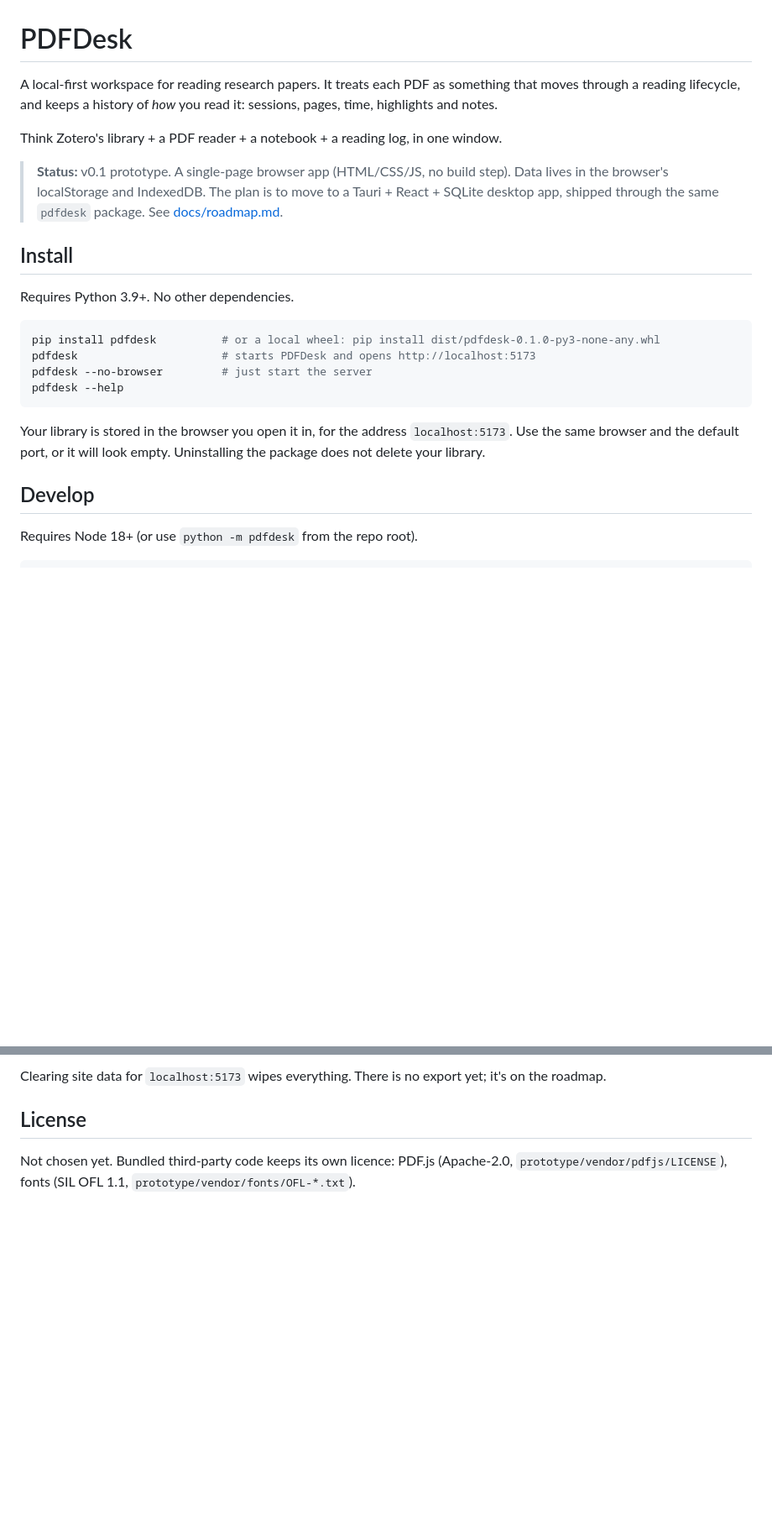
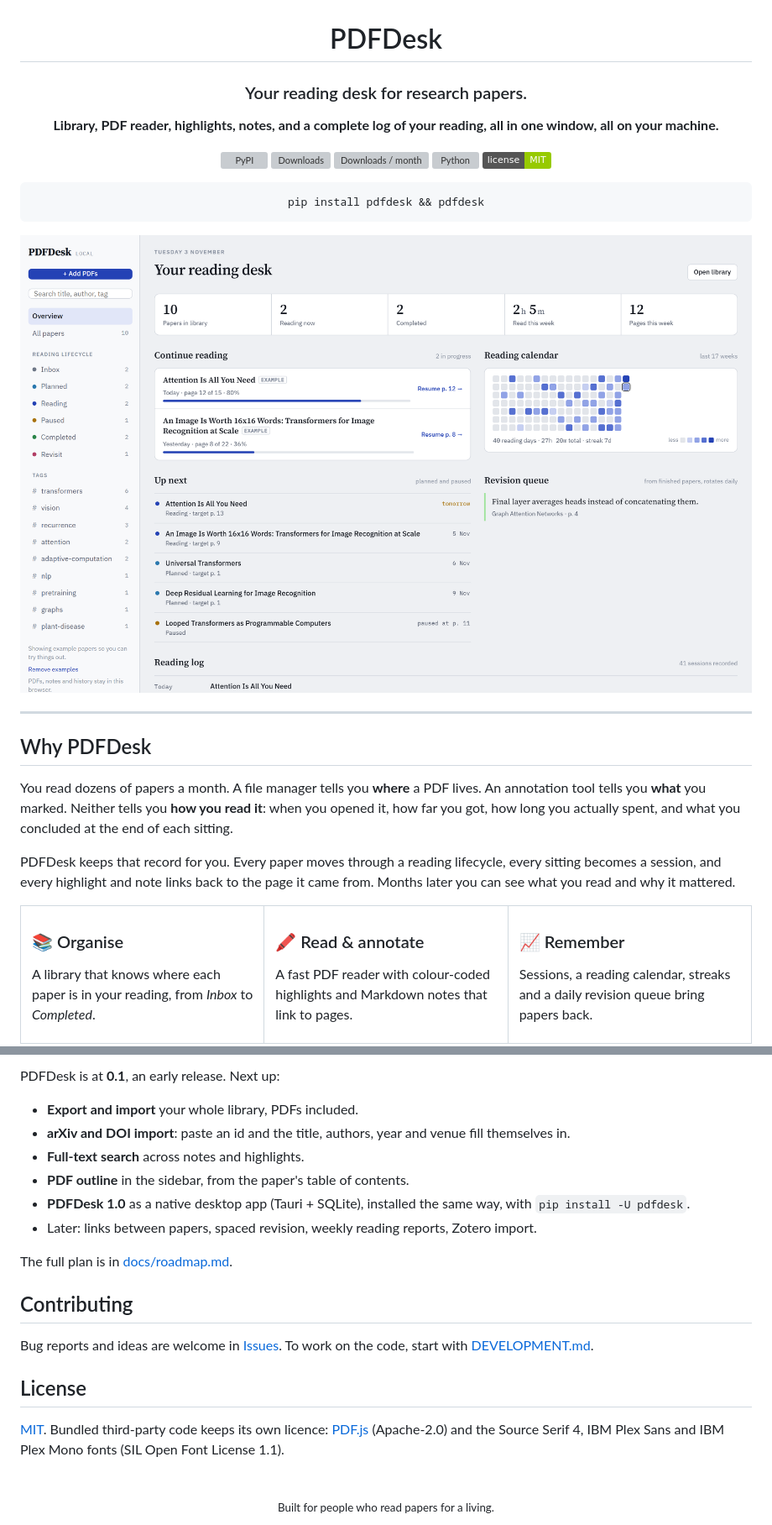
Before and after one commit to shubham10divakar/pdfdesk, a Markdown page: README.md, 2 parts joined by grey strips. Shown at 84% size. GitHub-like rendering; pictures changed too: docs/assets/overview.png (added); badges without logos; blank space fills up the shorter version; grey boxes are pictures that could not be loaded.

````diff
--- a/README.md
+++ b/README.md
@@ -1,24 +3,51 @@
 # PDFDesk
 
-A local-first workspace for reading research papers. It treats each PDF as something that moves through a reading lifecycle, and keeps a history of *how* you read it: sessions, pages, time, highlights and notes.
+### Your reading desk for research papers.
 
-Think Zotero's library + a PDF reader + a notebook + a reading log, in one window.
+**Library, PDF reader, highlights, notes, and a complete log of your reading, all in one window, all on your machine.**
 
-> **Status:** v0.1 prototype. A single-page browser app (HTML/CSS/JS, no build step). Data lives in the browser's localStorage and IndexedDB. The plan is to move to a Tauri + React + SQLite desktop app, shipped through the same `pdfdesk` package. See [docs/roadmap.md](docs/roadmap.md).
-
-## Install
-
-Requires Python 3.9+. No other dependencies.
+[![PyPI](https://img.shields.io/pypi/v/pdfdesk?color=2f55d4&label=pypi)](https://pypi.org/project/pdfdesk/)
+[![Downloads](https://static.pepy.tech/badge/pdfdesk)](https://pepy.tech/project/pdfdesk)
+[![Downloads / month](https://img.shields.io/pypi/dm/pdfdesk?label=downloads%2Fmonth)](https://pypistats.org/packages/pdfdesk)
+[![Python](https://img.shields.io/pypi/pyversions/pdfdesk)](https://pypi.org/project/pdfdesk/)
+[![License: MIT](https://img.shields.io/badge/license-MIT-green)](https://github.com/shubham10divakar/pdfdesk/blob/main/LICENSE)
 
 ```bash
-pip install pdfdesk          # or a local wheel: pip install dist/pdfdesk-0.1.0-py3-none-any.whl
-pdfdesk                      # starts PDFDesk and opens http://localhost:5173
-pdfdesk --no-browser         # just start the server
-pdfdesk --help
+pip install pdfdesk && pdfdesk
 ```
 
-Your library is stored in the browser you open it in, for the address `localhost:5173`. Use the same browser and the default port, or it will look empty. Uninstalling the package does not delete your library.
+<img src="https://raw.githubusercontent.com/shubham10divakar/pdfdesk/main/docs/assets/overview.png" alt="PDFDesk overview: reading stats, continue reading, reading calendar, up next and revision queue" width="100%">
 
-## Develop
+</div>
 
-Requires Node 18+ (or use `python -m pdfdesk` from the repo root).
+---
+
+## Why PDFDesk
+
+You read dozens of papers a month. A file manager tells you **where** a PDF lives. An annotation tool tells you **what** you marked. Neither tells you **how you read it**: when you opened it, how far you got, how long you actually spent, and what you concluded at the end of each sitting.
+
+PDFDesk keeps that record for you. Every paper moves through a reading lifecycle, every sitting becomes a session, and every highlight and note links back to the page it came from. Months later you can see what you read and why it mattered.
+
+<table>
+<tr>
+<td width="33%" valign="top">
+
+### 📚 Organise
+A library that knows where each paper is in your reading, from *Inbox* to *Completed*.
+
+</td>
+<td width="33%" valign="top">
+
+### 🖍️ Read & annotate
+A fast PDF reader with colour-coded highlights and Markdown notes that link to pages.
+
+</td>
+<td width="33%" valign="top">
+
+### 📈 Remember
+Sessions, a reading calendar, streaks and a daily revision queue bring papers back.
+
+</td>
+</tr>
+</table>
+
@@ -80,6 +165,24 @@ The keys keep the project's old name (ResearchDesk) so existing libraries aren't
 
-Clearing site data for `localhost:5173` wipes everything. There is no export yet; it's on the roadmap.
+PDFDesk is at **0.1**, an early release. Next up:
+
+- **Export and import** your whole library, PDFs included.
+- **arXiv and DOI import**: paste an id and the title, authors, year and venue fill themselves in.
+- **Full-text search** across notes and highlights.
+- **PDF outline** in the sidebar, from the paper's table of contents.
+- **PDFDesk 1.0** as a native desktop app (Tauri + SQLite), installed the same way, with `pip install -U pdfdesk`.
+- Later: links between papers, spaced revision, weekly reading reports, Zotero import.
+
+The full plan is in [docs/roadmap.md](https://github.com/shubham10divakar/pdfdesk/blob/main/docs/roadmap.md).
+
+## Contributing
+
+Bug reports and ideas are welcome in [Issues](https://github.com/shubham10divakar/pdfdesk/issues). To work on the code, start with [DEVELOPMENT.md](https://github.com/shubham10divakar/pdfdesk/blob/main/DEVELOPMENT.md).
 
 ## License
 
-Not chosen yet. Bundled third-party code keeps its own licence: PDF.js (Apache-2.0, `prototype/vendor/pdfjs/LICENSE`), fonts (SIL OFL 1.1, `prototype/vendor/fonts/OFL-*.txt`).
+[MIT](https://github.com/shubham10divakar/pdfdesk/blob/main/LICENSE). Bundled third-party code keeps its own licence: [PDF.js](https://mozilla.github.io/pdf.js/) (Apache-2.0) and the Source Serif 4, IBM Plex Sans and IBM Plex Mono fonts (SIL Open Font License 1.1).
+
+<div align="center">
+<br>
+<sub>Built for people who read papers for a living.</sub>
+</div>
````
Also changed, not shown: other parts of README.md (+104 -46 lines), CLAUDE.md (+3 -1 lines), DEVELOPMENT.md (added, +115 -0 lines), docs/roadmap.md (+1 -1 lines), docs/assets/library.png (added), docs/assets/overview-dark.png (added), docs/assets/reader-dark.png (added), docs/assets/reader-highlights.png (added), docs/assets/reader-notes.png (added), 5 other files.
